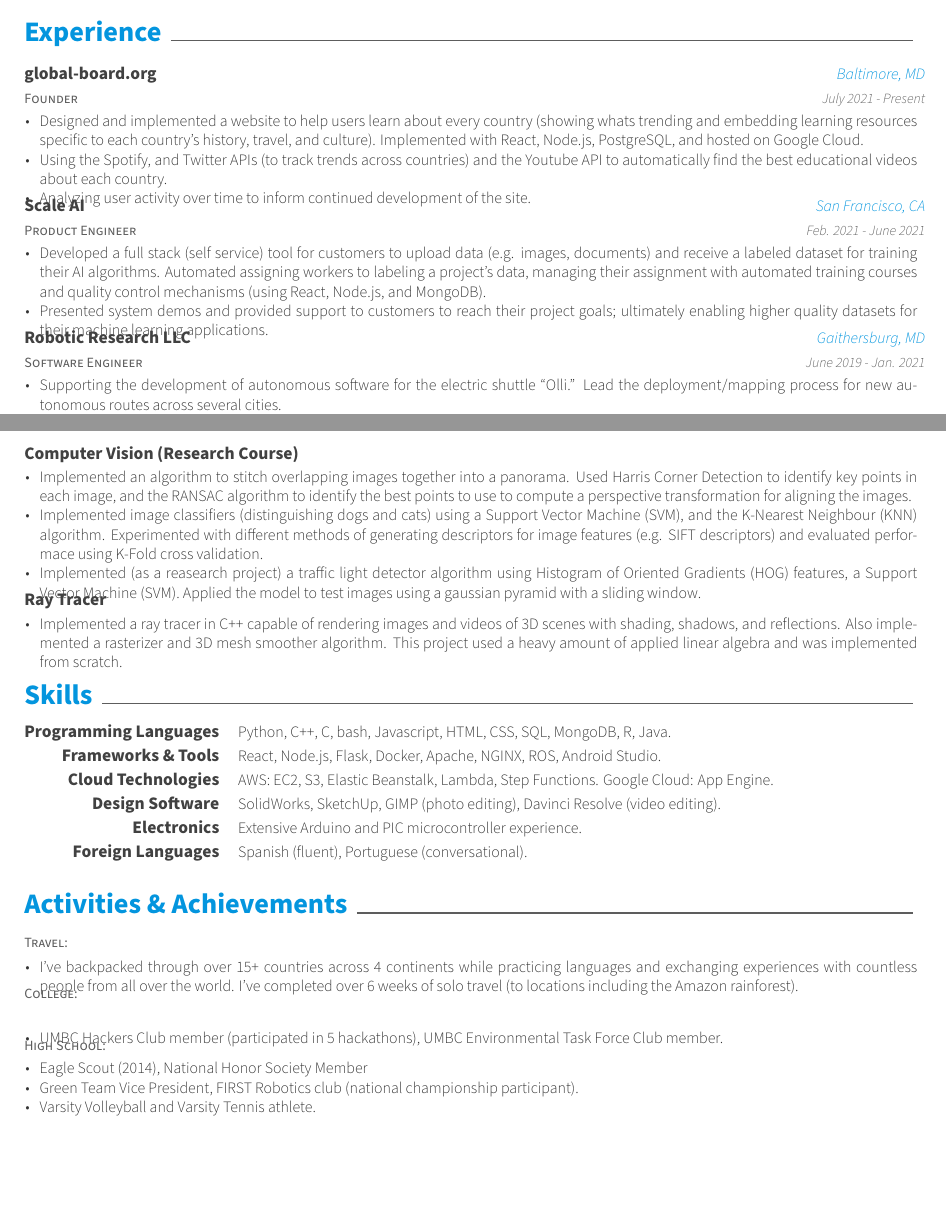
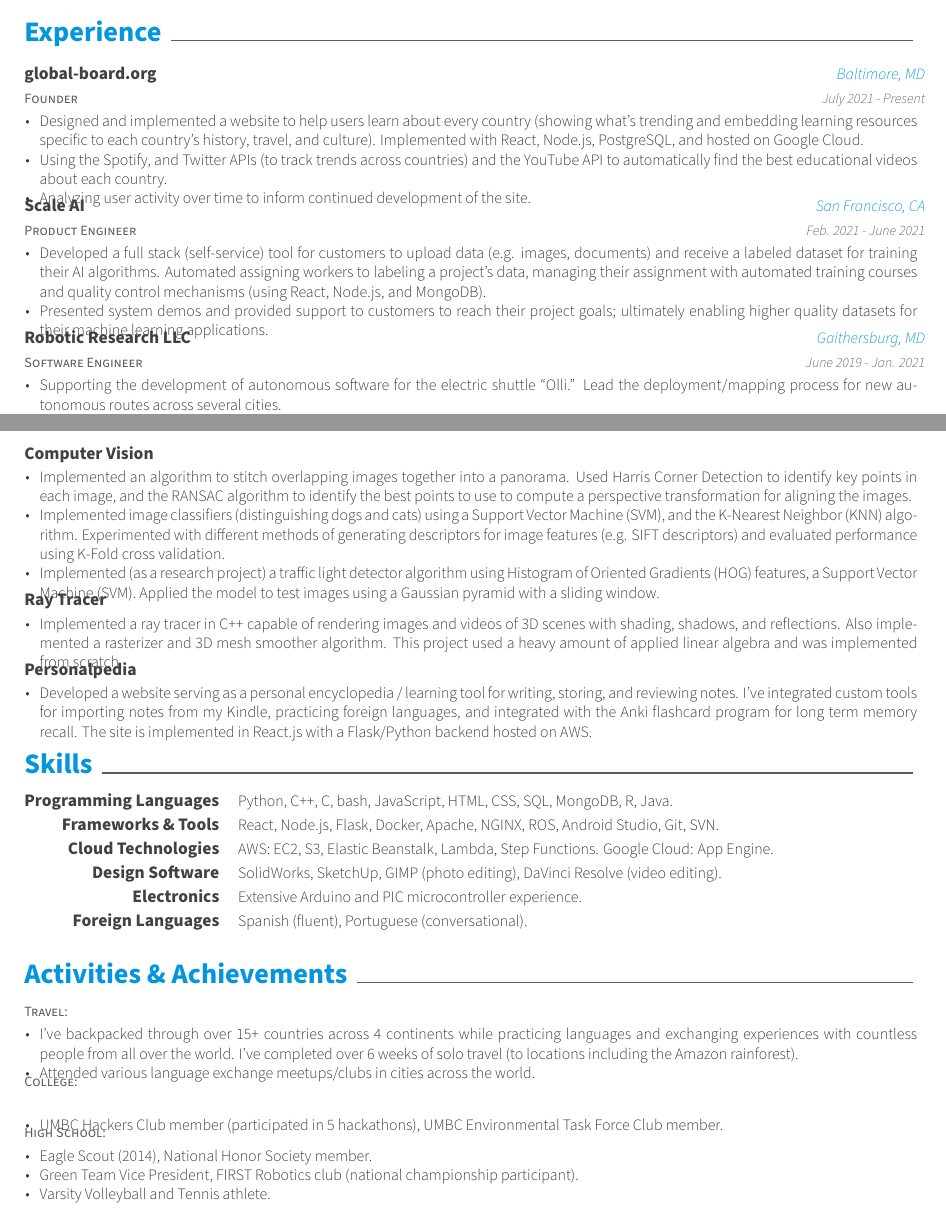
Before and after one commit to dangbert/resume, a LaTeX CV (latex/resume/resume.tex, which reads latex/resume/resume/activities.tex, latex/resume/resume/experience.tex, latex/resume/resume/projects.tex): two parts of pages 1 and 2 of 2, joined at a grey line, cut so that both start at the same text, the shorter picture padded with empty space. Compiled offline with XeLaTeX.

Commit message:
Add PP project. Important tweaks / spelling fixes.

```diff
--- a/latex/resume/resume/activities.tex
+++ b/latex/resume/resume/activities.tex
@@ -11,6 +11,7 @@
     {
       \begin{cvitems} % Description(s) of tasks/responsibilities
       \item {I've backpacked through over 15+ countries across 4 continents while practicing languages and exchanging experiences with countless people from all over the world.  I've completed over 6 weeks of solo travel (to locations including the Amazon rainforest).}
+      \item {Attended various language exchange meetups/clubs in cities across the world.}
       \end{cvitems}
     }
 
@@ -34,12 +35,11 @@
     {} % Date(s)
     {
       \begin{cvitems} % Description(s) of tasks/responsibilities
-        \item {Eagle Scout (2014), National Honor Society Member}
+        \item {Eagle Scout (2014), National Honor Society member.}
         \item {Green Team Vice President, FIRST Robotics club (national championship participant).}
-        \item {Varsity Volleyball and Varsity Tennis athlete.}
+        \item {Varsity Volleyball and Tennis athlete.}
       \end{cvitems}
     }
-
 
 \end{cventries}
 
--- a/latex/resume/resume/experience.tex
+++ b/latex/resume/resume/experience.tex
@@ -8,8 +8,8 @@
     {July 2021 - Present} % Empty date
     {
       \begin{cvitems} % Description(s) bullet points
-        \item {Designed and implemented a website to help users learn about every country (showing whats trending and embedding learning resources specific to each country's history, travel, and culture).  Implemented with React, Node.js, PostgreSQL, and hosted on Google Cloud.}
-        \item {Using the Spotify, and Twitter APIs (to track trends across countries) and the Youtube API to automatically find the best educational videos about each country.}
+        \item {Designed and implemented a website to help users learn about every country (showing what's trending and embedding learning resources specific to each country's history, travel, and culture).  Implemented with React, Node.js, PostgreSQL, and hosted on Google Cloud.}
+        \item {Using the Spotify, and Twitter APIs (to track trends across countries) and the YouTube API to automatically find the best educational videos about each country.}
         \item {Analyzing user activity over time to inform continued development of the site.}
       \end{cvitems}
     }
@@ -21,7 +21,7 @@
     {Feb. 2021 - June 2021} % Date(s)
     {
       \begin{cvitems} % Description(s) of tasks/responsibilities
-        \item {Developed a full stack (self service) tool for customers to upload data (e.g. images, documents) and receive a labeled dataset for training their AI algorithms.  Automated assigning workers to labeling a project's data, managing their assignment with automated training courses and quality control mechanisms (using React, Node.js, and MongoDB).}
+        \item {Developed a full stack (self-service) tool for customers to upload data (e.g. images, documents) and receive a labeled dataset for training their AI algorithms.  Automated assigning workers to labeling a project's data, managing their assignment with automated training courses and quality control mechanisms (using React, Node.js, and MongoDB).}
         \item {Presented system demos and provided support to customers to reach their project goals; ultimately enabling higher quality datasets for their machine learning applications.}
       \end{cvitems}
     }
@@ -34,7 +34,7 @@
     {
       \begin{cvitems} % Description(s) of tasks/responsibilities
         \item {Supporting the development of autonomous software for the electric
-          shuttle \href{https://localmotors.com/olli}{``Olli.''}  Lead the deployment/mapping process for new autonomous routes \href{https://localmotors.com/deployments}{across several cities}.}
+          shuttle \href{https://localmotors.com/product/}{``Olli.''}  Lead the deployment/mapping process for new autonomous routes \href{https://localmotors.com/deployments}{across several cities}.}
         \item {Led the creation of a web app for searching/downloading data (stored in the cloud) collected from fleets of autonomous vehicles around the world (utilizing Flask, and various AWS services).}
         \item {Trained a neural network to perform vehicle detection on synthetic datasets and evaluated the performance on real-world images.}
       \end{cvitems}
--- a/latex/resume/resume/projects.tex
+++ b/latex/resume/resume/projects.tex
@@ -17,14 +17,14 @@ to optimize employee shift schedules with respect to a heuristic function.}
 
   \cventry
     {} % Empty position
-    {\href{https://github.com/dangbert/college/tree/master/cmsc491-vision}{Computer Vision (Research Course)}} % Project
+    {\href{https://github.com/dangbert/college/tree/master/cmsc491-vision}{Computer Vision}} % Project
     {} % Empty location
     {} % Empty date
     {
       \begin{cvitems} % Description(s) bullet points
         \item {Implemented an algorithm to stitch overlapping images together into a panorama.  Used Harris Corner Detection to identify key points in each image, and the RANSAC algorithm to identify the best points to use to compute a perspective transformation for aligning the images.}
-        \item {Implemented image classifiers (distinguishing dogs and cats) using a Support Vector Machine (SVM), and the K-Nearest Neighbour (KNN) algorithm.  Experimented with different methods of generating descriptors for image features (e.g. SIFT descriptors) and evaluated performace using K-Fold cross validation.}
-        \item {Implemented (as a reasearch project) a traffic light detector algorithm using Histogram of Oriented Gradients (HOG) features, a Support Vector Machine (SVM).  Applied the model to test images using a gaussian pyramid with a sliding window.}
+        \item {Implemented image classifiers (distinguishing dogs and cats) using a Support Vector Machine (SVM), and the K-Nearest Neighbor (KNN) algorithm.  Experimented with different methods of generating descriptors for image features (e.g. SIFT descriptors) and evaluated performance using K-Fold cross validation.}
+        \item {Implemented (as a research project) a traffic light detector algorithm using Histogram of Oriented Gradients (HOG) features, a Support Vector Machine (SVM).  Applied the model to test images using a Gaussian pyramid with a sliding window.}
       \end{cvitems}
     }
 
@@ -39,4 +39,15 @@ to optimize employee shift schedules with respect to a heuristic function.}
       \end{cvitems}
     }
 
+  \cventry
+    {} % Empty position
+    {Personalpedia} % Project
+    {} % Empty location
+    {} % Empty date
+    {
+      \begin{cvitems} % Description(s) bullet points
+      \item {Developed a website serving as a personal encyclopedia / learning tool for writing, storing, and reviewing notes.  I've integrated custom tools for importing notes from my Kindle, practicing foreign languages, and integrated with the Anki flashcard program for long term memory recall.  The site is implemented in React.js with a Flask/Python backend hosted on AWS.}
+      \end{cvitems}
+    }
+
 \end{cventries}
--- a/latex/resume/resume/skills.tex
+++ b/latex/resume/resume/skills.tex
@@ -3,11 +3,11 @@
 \begin{cvskills}
   \cvskill
     {Programming Languages} % Type
-    {Python, C++, C, bash, Javascript, HTML, CSS, SQL, MongoDB, R, Java.} % Skillset
+    {Python, C++, C, bash, JavaScript, HTML, CSS, SQL, MongoDB, R, Java.} % Skillset
 
   \cvskill
     {Frameworks \& Tools} % Type
-    {React, Node.js, Flask, Docker, Apache, NGINX, ROS, Android Studio.} % Skillset
+    {React, Node.js, Flask, Docker, Apache, NGINX, ROS, Android Studio, Git, SVN.} % Skillset
 
   \cvskill
     {Cloud Technologies} % Type
@@ -15,7 +15,7 @@
 
   \cvskill
     {Design Software}
-    {SolidWorks, SketchUp, GIMP (photo editing), Davinci Resolve (video editing).}
+    {SolidWorks, SketchUp, GIMP (photo editing), DaVinci Resolve (video editing).}
 
   \cvskill
     {Electronics}
```
Also changed, not shown: latex/README.md, latex/resume/resume.pdf, latex/resume/resume/activities.tex (2 more changed lines).
